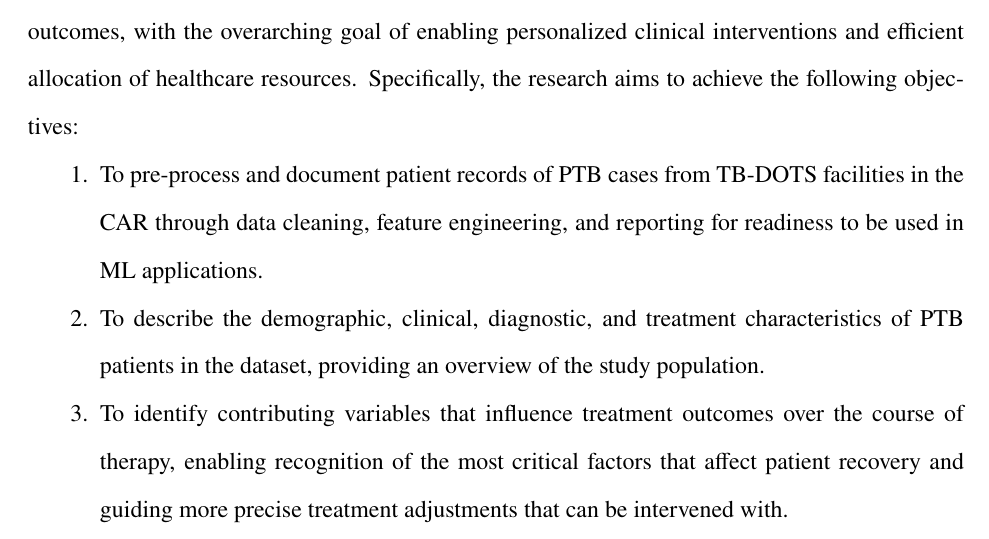
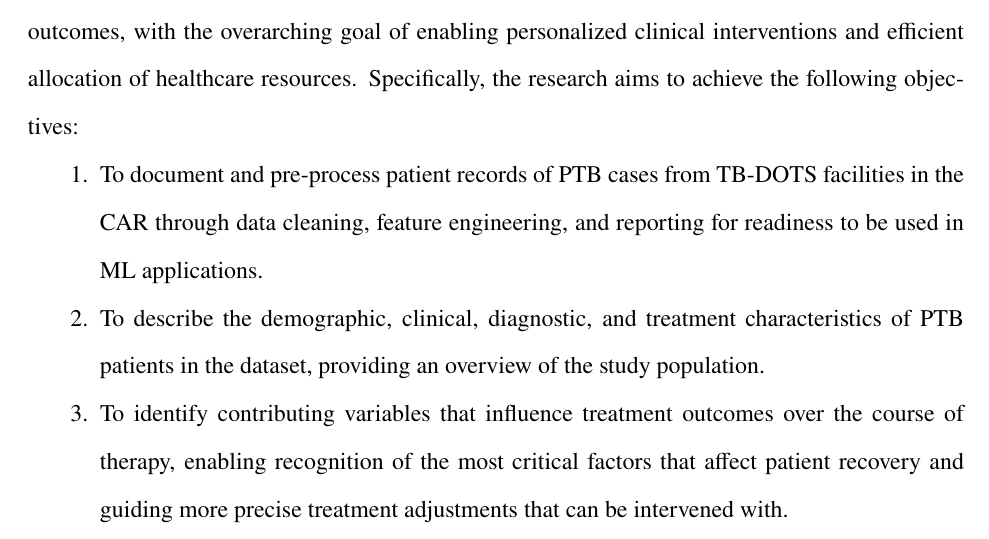
Before and after one commit to VladTemp27/TB-DOTS-CAR-CDSS, a LaTeX thesis (paper/apa/thesis_apa.tex): part of page 9 of 72, cut so that both start at the same text. Compiled offline with pdfLaTeX.

Commit message:
fix(paper): reorder tasks in objectives for clarity

```diff
--- a/paper/apa/thesis_apa.tex
+++ b/paper/apa/thesis_apa.tex
@@ -202,7 +202,7 @@ To address these gaps, the main contributions of this paper are as follows. Firs
 This study aims to develop and validate machine learning models that accurately predict treatment success or failure among TB patients in the CAR, Philippines. The integration of demographic, clinical, and laboratory variables focuses on supporting early identification of patients at risk of unsuccessful treatment and providing evidence-based tools for improving TB program outcomes, with the overarching goal of enabling personalized clinical interventions and efficient allocation of healthcare resources. Specifically, the research aims to achieve the following objectives:
 
 \begin{enumerate}
-    \item To pre-process and document patient records of PTB cases from TB-DOTS facilities in the CAR through data cleaning, feature engineering, and reporting for readiness to be used in ML applications.
+    \item To document and pre-process patient records of PTB cases from TB-DOTS facilities in the CAR through data cleaning, feature engineering, and reporting for readiness to be used in ML applications.
     \item To describe the demographic, clinical, diagnostic, and treatment characteristics of PTB patients in the dataset, providing an overview of the study population.
     \item To identify contributing variables that influence treatment outcomes over the course of therapy, enabling recognition of the most critical factors that affect patient recovery and guiding more precise treatment adjustments that can be intervened with.
     \item To incorporate temporal modeling that analyzes time-dependent patterns in patient data, allowing the detection of dynamic changes and trends throughout treatment, thereby improving the accuracy of outcome predictions and supporting timely clinical interventions.
```
Also changed, not shown: paper/apa/thesis_apa.pdf.
